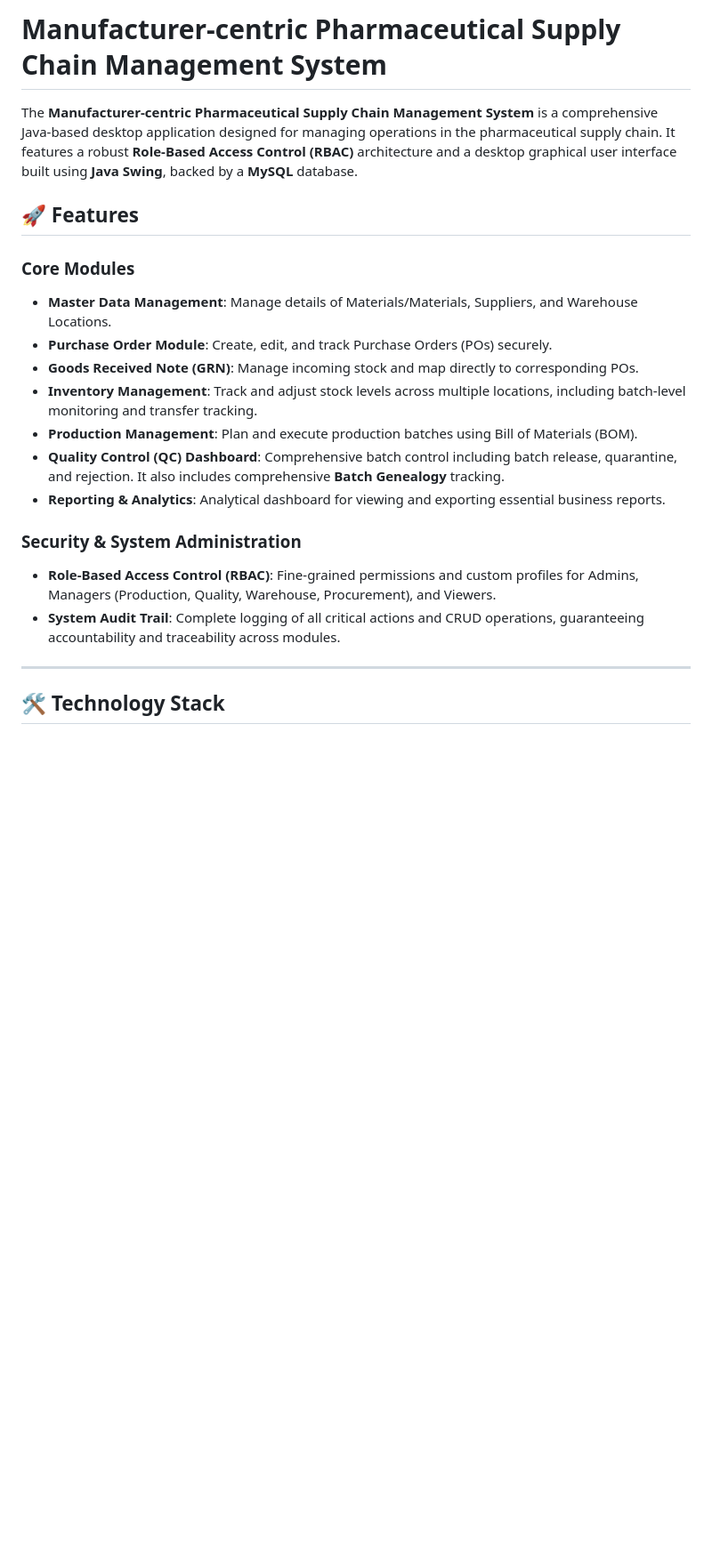
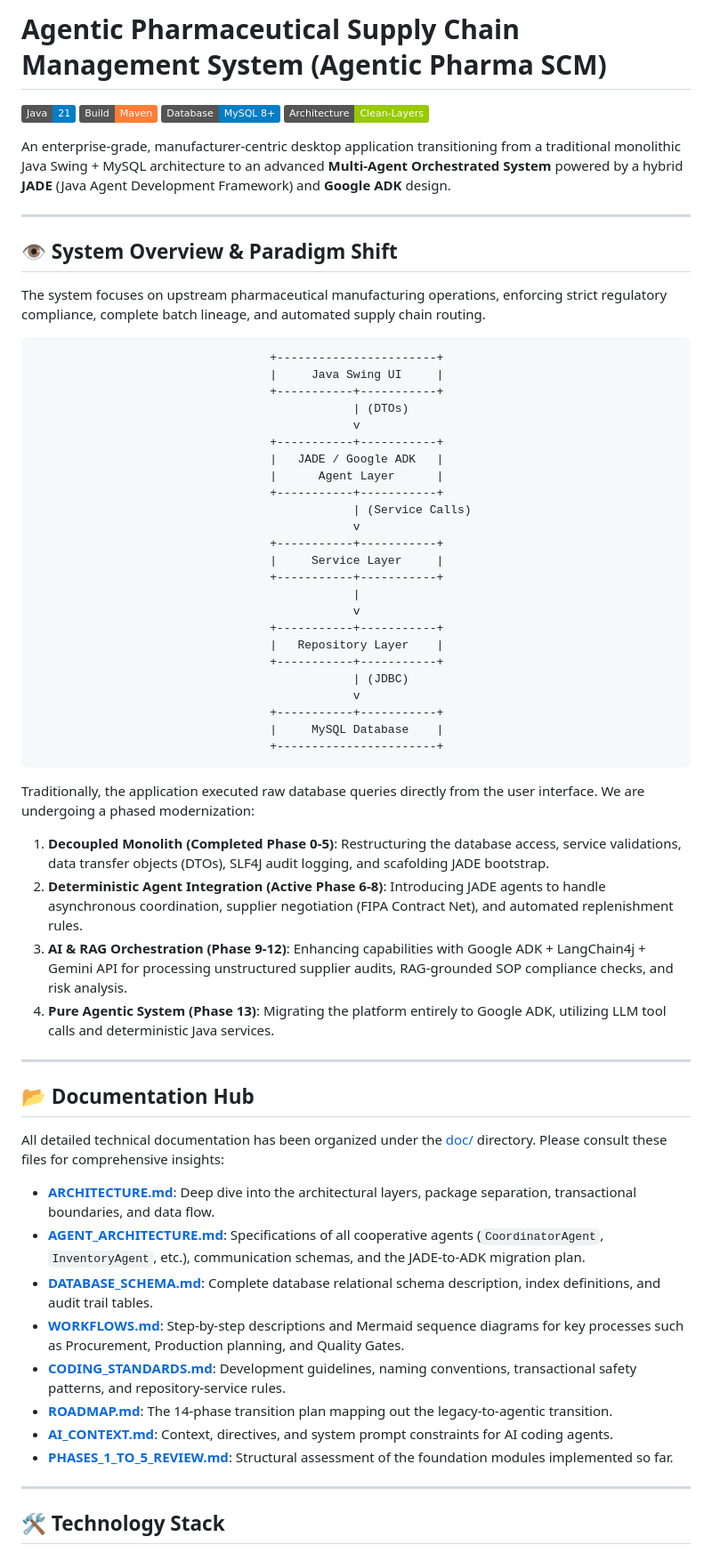
Before and after one commit to Starmann1/pharma-scm, a Markdown page: README.md, the part around one of its changes. Shown at 89% size. Drawn GitHub-style; badges without logos; blank space fills up the shorter version.

````diff
--- a/README.md
+++ b/README.md
@@ -1,21 +1,65 @@
-# Manufacturer-centric Pharmaceutical Supply Chain Management System
+# Agentic Pharmaceutical Supply Chain Management System (Agentic Pharma SCM)
 
-The **Manufacturer-centric Pharmaceutical Supply Chain Management System** is a comprehensive Java-based desktop application designed for managing operations in the pharmaceutical supply chain. It features a robust **Role-Based Access Control (RBAC)** architecture and a desktop graphical user interface built using **Java Swing**, backed by a **MySQL** database.
+[![Java Version](https://img.shields.io/badge/Java-21-blue.svg)](https://www.oracle.com/java/)
+[![Build Tool](https://img.shields.io/badge/Build-Maven-orange.svg)](https://maven.apache.org/)
+[![Database](https://img.shields.io/badge/Database-MySQL%208%2B-blue.svg)](https://www.mysql.com/)
+[![Architecture](https://img.shields.io/badge/Architecture-Clean--Layers-green.svg)](#architecture-rules)
 
-## 🚀 Features
+An enterprise-grade, manufacturer-centric desktop application transitioning from a traditional monolithic Java Swing + MySQL architecture to an advanced **Multi-Agent Orchestrated System** powered by a hybrid **JADE** (Java Agent Development Framework) and **Google ADK** design.
 
-### Core Modules
-- **Master Data Management**: Manage details of Materials/Materials, Suppliers, and Warehouse Locations.
-- **Purchase Order Module**: Create, edit, and track Purchase Orders (POs) securely.
-- **Goods Received Note (GRN)**: Manage incoming stock and map directly to corresponding POs.
-- **Inventory Management**: Track and adjust stock levels across multiple locations, including batch-level monitoring and transfer tracking.
-- **Production Management**: Plan and execute production batches using Bill of Materials (BOM).
-- **Quality Control (QC) Dashboard**: Comprehensive batch control including batch release, quarantine, and rejection. It also includes comprehensive **Batch Genealogy** tracking.
-- **Reporting & Analytics**: Analytical dashboard for viewing and exporting essential business reports.
+---
 
-### Security & System Administration
-- **Role-Based Access Control (RBAC)**: Fine-grained permissions and custom profiles for Admins, Managers (Production, Quality, Warehouse, Procurement), and Viewers.
-- **System Audit Trail**: Complete logging of all critical actions and CRUD operations, guaranteeing accountability and traceability across modules.
+## 👁️ System Overview & Paradigm Shift
+
+The system focuses on upstream pharmaceutical manufacturing operations, enforcing strict regulatory compliance, complete batch lineage, and automated supply chain routing.
+
+```
+                                  +-----------------------+
+                                  |     Java Swing UI     |
+                                  +-----------+-----------+
+                                              | (DTOs)
+                                              v
+                                  +-----------+-----------+
+                                  |   JADE / Google ADK   |
+                                  |      Agent Layer      |
+                                  +-----------+-----------+
+                                              | (Service Calls)
+                                              v
+                                  +-----------+-----------+
+                                  |     Service Layer     |
+                                  +-----------+-----------+
+                                              |
+                                              v
+                                  +-----------+-----------+
+                                  |   Repository Layer    |
+                                  +-----------+-----------+
+                                              | (JDBC)
+                                              v
+                                  +-----------+-----------+
+                                  |     MySQL Database    |
+                                  +-----------------------+
+```
+
+Traditionally, the application executed raw database queries directly from the user interface. We are undergoing a phased modernization:
+1. **Decoupled Monolith (Completed Phase 0-5)**: Restructuring the database access, service validations, data transfer objects (DTOs), SLF4J audit logging, and scafolding JADE bootstrap.
+2. **Deterministic Agent Integration (Active Phase 6-8)**: Introducing JADE agents to handle asynchronous coordination, supplier negotiation (FIPA Contract Net), and automated replenishment rules.
+3. **AI & RAG Orchestration (Phase 9-12)**: Enhancing capabilities with Google ADK + LangChain4j + Gemini API for processing unstructured supplier audits, RAG-grounded SOP compliance checks, and risk analysis.
+4. **Pure Agentic System (Phase 13)**: Migrating the platform entirely to Google ADK, utilizing LLM tool calls and deterministic Java services.
+
+---
+
+## 📂 Documentation Hub
+
+All detailed technical documentation has been organized under the [doc/](file:///d:/My%20Projects/Agentic%20Pharma%20SCM/pharma-ims/doc) directory. Please consult these files for comprehensive insights:
+
+*   **[ARCHITECTURE.md](file:///d:/My%20Projects/Agentic%20Pharma%20SCM/pharma-ims/doc/ARCHITECTURE.md)**: Deep dive into the architectural layers, package separation, transactional boundaries, and data flow.
+*   **[AGENT_ARCHITECTURE.md](file:///d:/My%20Projects/Agentic%20Pharma%20SCM/pharma-ims/doc/AGENT_ARCHITECTURE.md)**: Specifications of all cooperative agents (`CoordinatorAgent`, `InventoryAgent`, etc.), communication schemas, and the JADE-to-ADK migration plan.
+*   **[DATABASE_SCHEMA.md](file:///d:/My%20Projects/Agentic%20Pharma%20SCM/pharma-ims/doc/DATABASE_SCHEMA.md)**: Complete database relational schema description, index definitions, and audit trail tables.
+*   **[WORKFLOWS.md](file:///d:/My%20Projects/Agentic%20Pharma%20SCM/pharma-ims/doc/WORKFLOWS.md)**: Step-by-step descriptions and Mermaid sequence diagrams for key processes such as Procurement, Production planning, and Quality Gates.
+*   **[CODING_STANDARDS.md](file:///d:/My%20Projects/Agentic%20Pharma%20SCM/pharma-ims/doc/CODING_STANDARDS.md)**: Development guidelines, naming conventions, transactional safety patterns, and repository-service rules.
+*   **[ROADMAP.md](file:///d:/My%20Projects/Agentic%20Pharma%20SCM/pharma-ims/doc/ROADMAP.md)**: The 14-phase transition plan mapping out the legacy-to-agentic transition.
+*   **[AI_CONTEXT.md](file:///d:/My%20Projects/Agentic%20Pharma%20SCM/pharma-ims/doc/AI_CONTEXT.md)**: Context, directives, and system prompt constraints for AI coding agents.
+*   **[PHASES_1_TO_5_REVIEW.md](file:///d:/My%20Projects/Agentic%20Pharma%20SCM/pharma-ims/doc/PHASES_1_TO_5_REVIEW.md)**: Structural assessment of the foundation modules implemented so far.
 
 ---
 
````
Also changed, not shown: other parts of README.md (+70 -40 lines).
